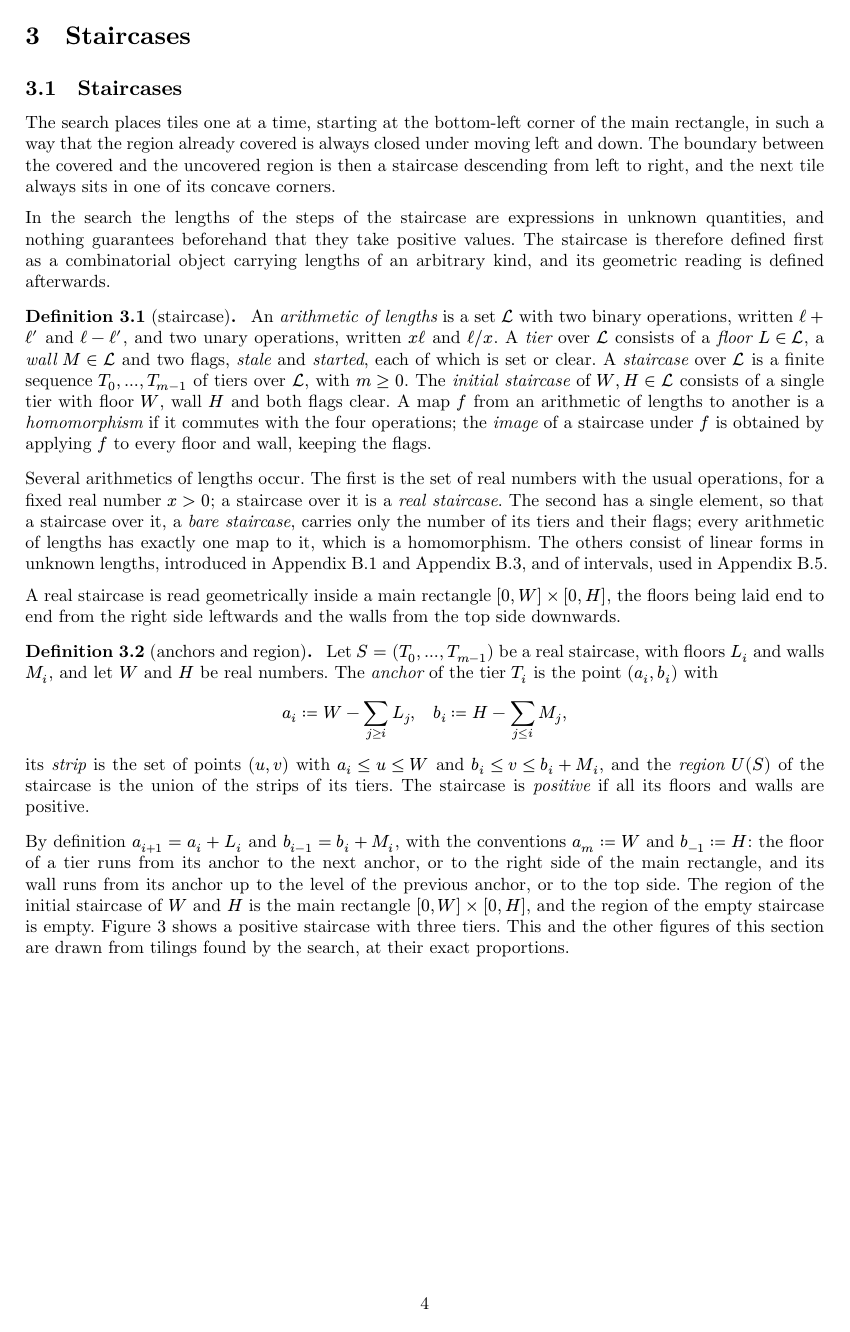
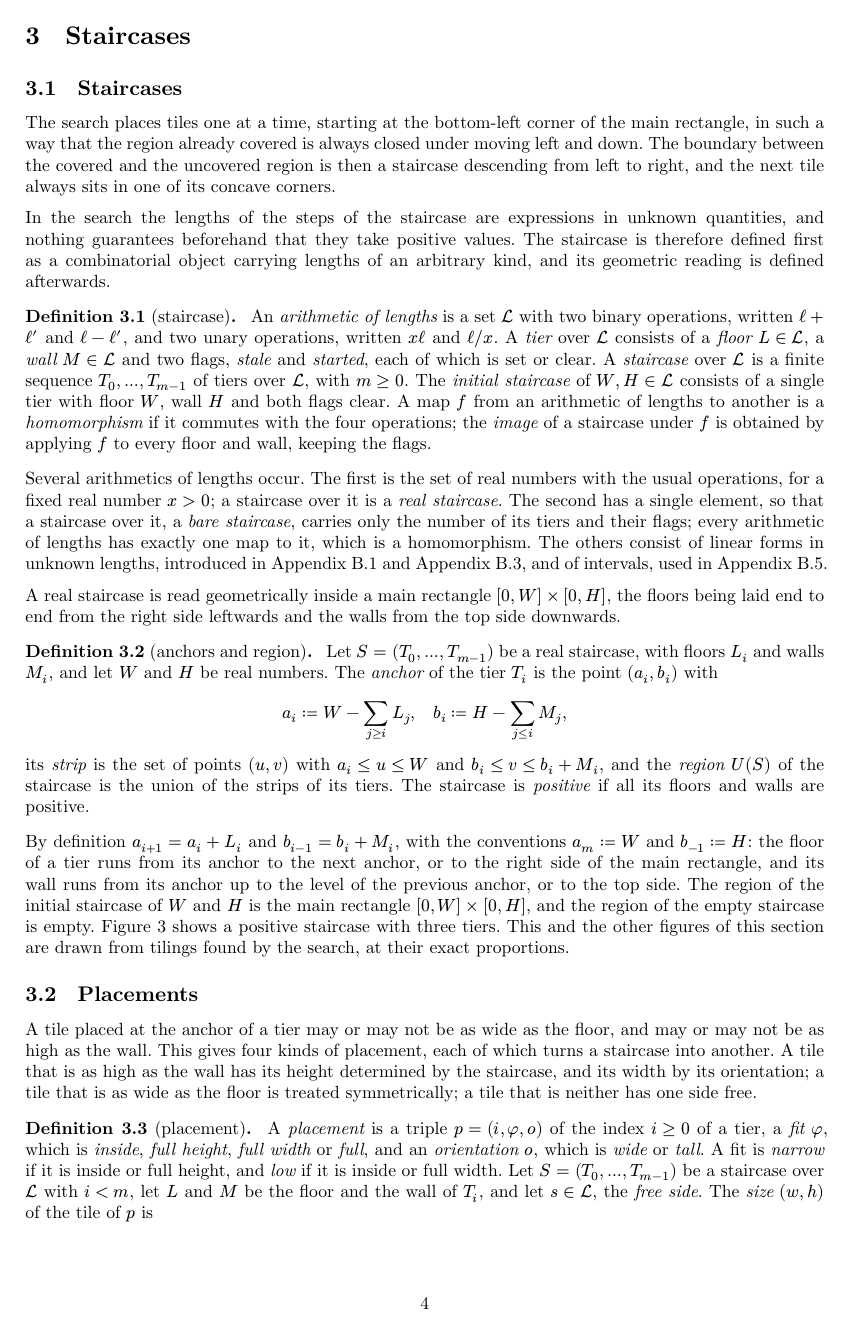
Before and after one commit to sg495/rectiling, a Typst document (paper/main.typ): page 4 of 66. Compiled offline with Typst 0.15.

Commit message:
Let the diagram of the staircase float so that the page before it is filled.
The figure now sits at the top of the following page and the text runs on beneath the definitions.

Co-Authored-By: Claude Fable 5.2 <noreply@anthropic.com>

```diff
--- a/paper/main.typ
+++ b/paper/main.typ
@@ -175,6 +175,7 @@ The region of the initial staircase of $W$ and $H$ is the main rectangle $[0, W]
 This and the other figures of this section are drawn from tilings found by the search, at their exact proportions.
 
 #figure(
+  placement: auto,
   image("figures/staircase.svg", width: 55%),
   caption: [The staircase left by the first three placements of the record of a tiling of the square by seven tiles, of proportion $1.8695...$. The anchors $(a_i, b_i)$ are circled; the floor $L_i$ and the wall $M_i$ of the tier $T_i$ are the thick segments that leave the anchor to the right and upwards. Dashed lines separate the strips of the tiers, which extend to the right side of the main rectangle, and the hatched part of each strip is the rectangle spanned by the floor and the wall, within which a tile placed at the anchor must fit.],
 ) <fig:staircase>
```
